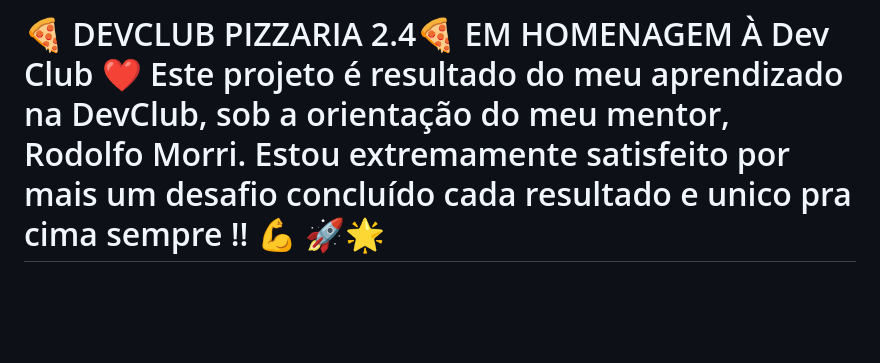
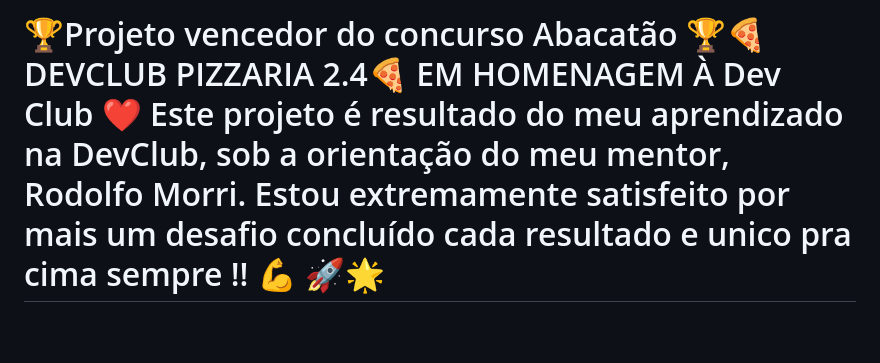
Before and after one commit to Andradepadilhadev/PROJETO-DEVCLUB-PIZZARIA-2.4, a Markdown page: README.md, the part around the change. Rendered like a GitHub page; blank space fills up the shorter version.

```diff
--- a/README.md
+++ b/README.md
@@ -1,4 +1,4 @@
-<h1>🍕 DEVCLUB PIZZARIA 2.4🍕 EM HOMENAGEM À Dev Club ❤️ Este projeto é resultado do meu aprendizado na DevClub, sob a orientação do meu mentor, Rodolfo Morri. Estou extremamente satisfeito por mais um desafio concluído cada resultado e unico pra cima sempre !! 💪 🚀🌟</h1>
+<h1> 🏆Projeto vencedor do concurso Abacatão 🏆🍕 DEVCLUB PIZZARIA 2.4🍕 EM HOMENAGEM À Dev Club ❤️ Este projeto é resultado do meu aprendizado na DevClub, sob a orientação do meu mentor, Rodolfo Morri. Estou extremamente satisfeito por mais um desafio concluído cada resultado e unico pra cima sempre !! 💪 🚀🌟</h1>
 <br>
 
 <p><h3>▶️Funcionalidades Principais: Projeto de uma pizzaria fictícia com diversos tipos de pizza, e vinhos</h3>
```
